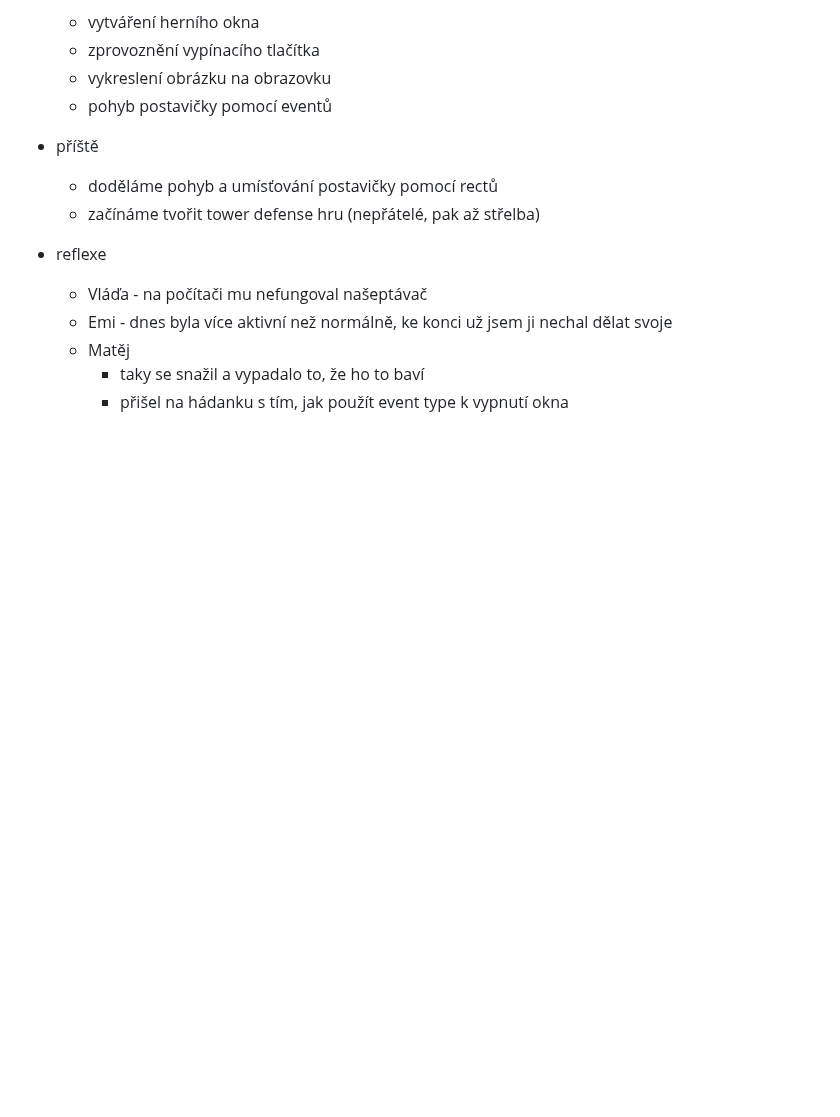
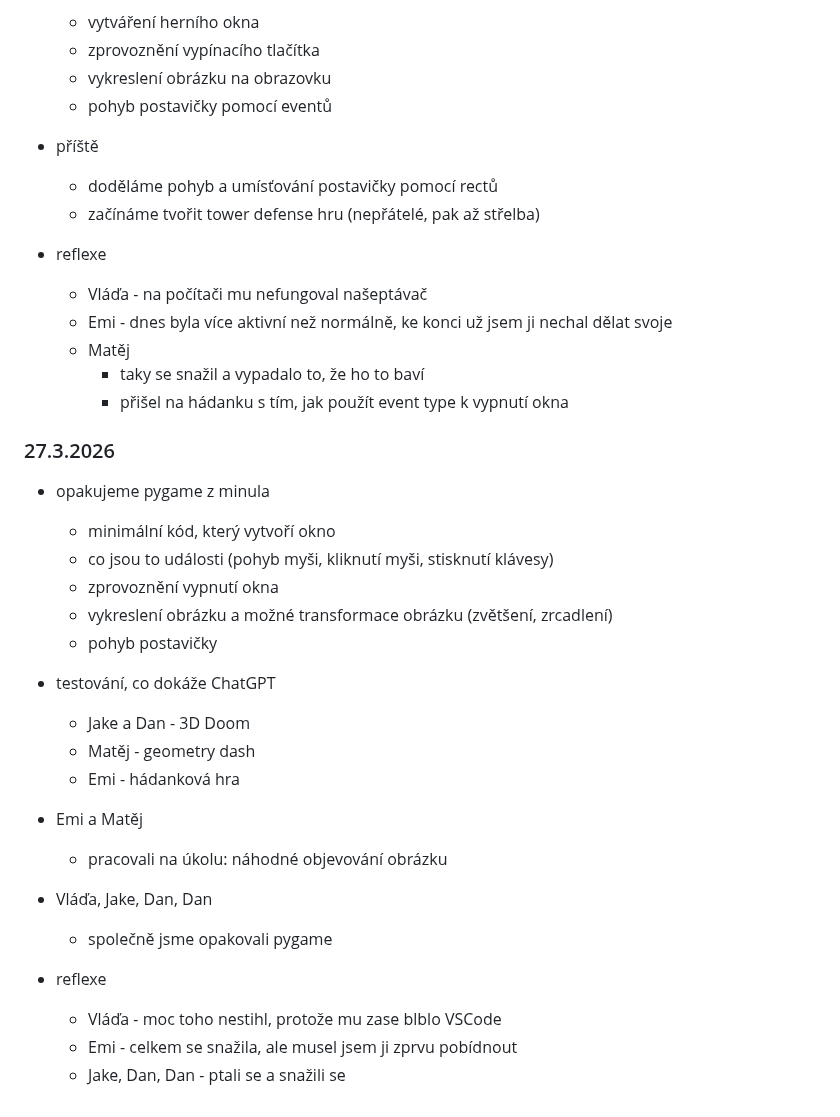
Before and after one commit to hartmaj2/25-26-python, a Markdown page: 2526_lessons.md, the part around the change. Drawn GitHub-style; blank space fills up the shorter version.

Commit message:
Update history

```diff
--- a/2526_lessons.md
+++ b/2526_lessons.md
@@ -527,3 +527,27 @@
   - Matěj
     - taky se snažil a vypadalo to, že ho to baví
     - přišel na hádanku s tím, jak použít event type k vypnutí okna
+
+### 27.3.2026
+
+- opakujeme pygame z minula
+  - minimální kód, který vytvoří okno
+  - co jsou to události (pohyb myši, kliknutí myši, stisknutí klávesy)
+  - zprovoznění vypnutí okna
+  - vykreslení obrázku a možné transformace obrázku (zvětšení, zrcadlení)
+  - pohyb postavičky
+- testování, co dokáže ChatGPT
+  - Jake a Dan - 3D Doom
+  - Matěj - geometry dash
+  - Emi - hádanková hra
+
+- Emi a Matěj
+  - pracovali na úkolu: náhodné objevování obrázku
+
+- Vláďa, Jake, Dan, Dan
+  - společně jsme opakovali pygame
+
+- reflexe
+  - Vláďa - moc toho nestihl, protože mu zase blblo VSCode
+  - Emi - celkem se snažila, ale musel jsem ji zprvu pobídnout
+  - Jake, Dan, Dan - ptali se a snažili se
```
